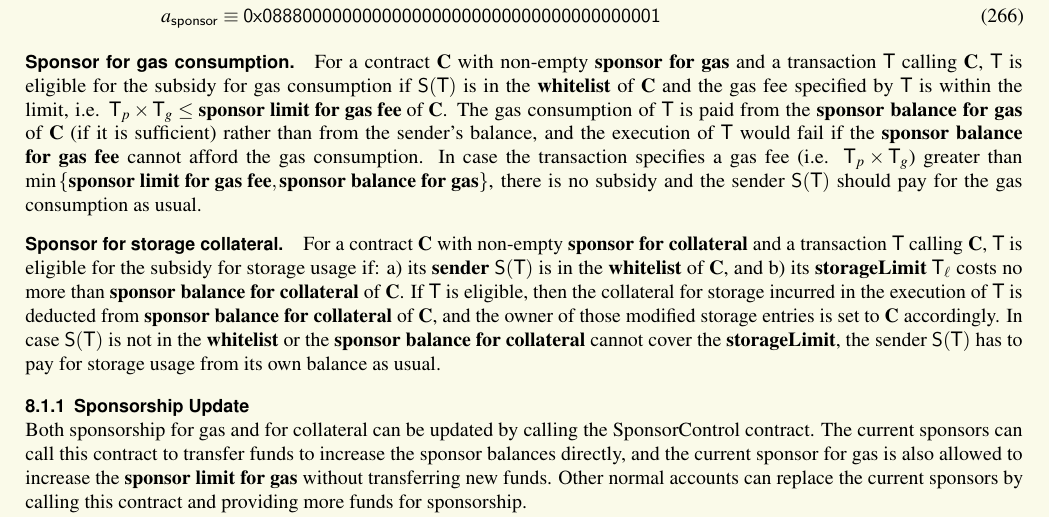
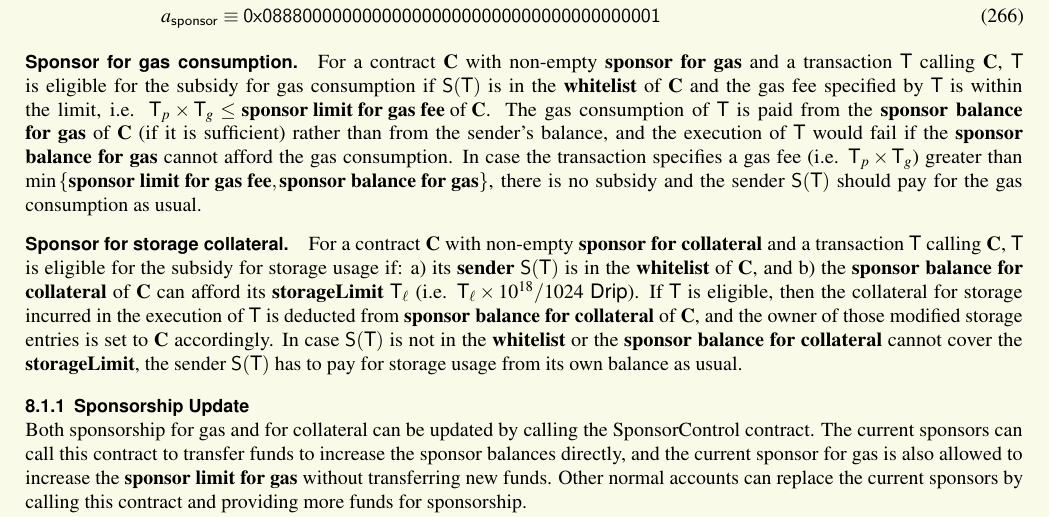
Before and after one commit to Conflux-Chain/conflux-protocol, a LaTeX document (tech-specification.tex, which reads internal_contract.tex): part of page 37 of 68, cut so that both start at the same text. Compiled offline with pdfLaTeX; a LaTeX package or settings file that is missing is left out.

Commit message:
Small fix in section internal contracts (#17)

```diff
--- a/internal_contract.tex
+++ b/internal_contract.tex
@@ -46,14 +46,14 @@ $\tx$ is eligible for the subsidy for gas consumption
 if $\senderf(\tx)$ is in the \textbf{whitelist} of $\contract$
 and the gas fee specified by $\tx$ is within the limit, i.e. $\tx_p\times\tx_g \le \text{\textbf{sponsor limit for gas fee} of $\contract$}$.
 The gas consumption of $\tx$ is paid from the \textbf{sponsor balance for gas} of $\contract$ (if it is sufficient) rather than from the sender's balance,
-and the execution of $\tx$ would fail if the \textbf{sponsor balance for gas fee} cannot afford the gas consumption.
+and the execution of $\tx$ would fail if the \textbf{sponsor balance for gas} cannot afford the gas consumption.
 In case the transaction specifies a gas fee (i.e. $\tx_p\times\tx_g$) greater than $\min\set{\textbf{sponsor limit for gas fee}, \textbf{sponsor balance for gas}}$, there is no subsidy and the sender $\sender{\tx}$ should pay for the gas consumption as usual.
 
 \paragraph{Sponsor for storage collateral.}
 For a contract $\contract$ with non-empty {\bf sponsor for collateral} and a transaction $\tx$ calling $\contract$,
 $\tx$ is eligible for the subsidy for storage usage if:
 a) its {\bf sender} $\sender{\tx}$ is in the \textbf{whitelist} of $\contract$, and
-b) its {\bf storageLimit} $\tx_\ell$ costs no more than {\bf sponsor balance for collateral} of $\contract$.
+b) the {\bf sponsor balance for collateral} of $\contract$ can afford its {\bf storageLimit} $\tx_\ell$ (i.e. $\tx_\ell\times\collateralperbyteline$ \unit).
 If $\tx$ is eligible, then the collateral for storage incurred in the execution of $\tx$
 is deducted from \textbf{sponsor balance for collateral} of $\contract$,
 and the owner of those modified storage entries is set to $\contract$ accordingly.
```
